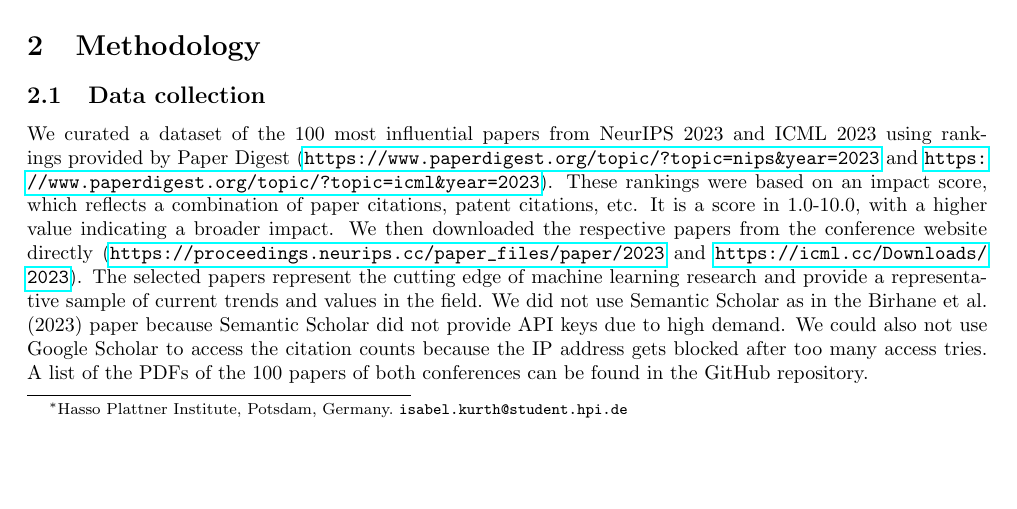
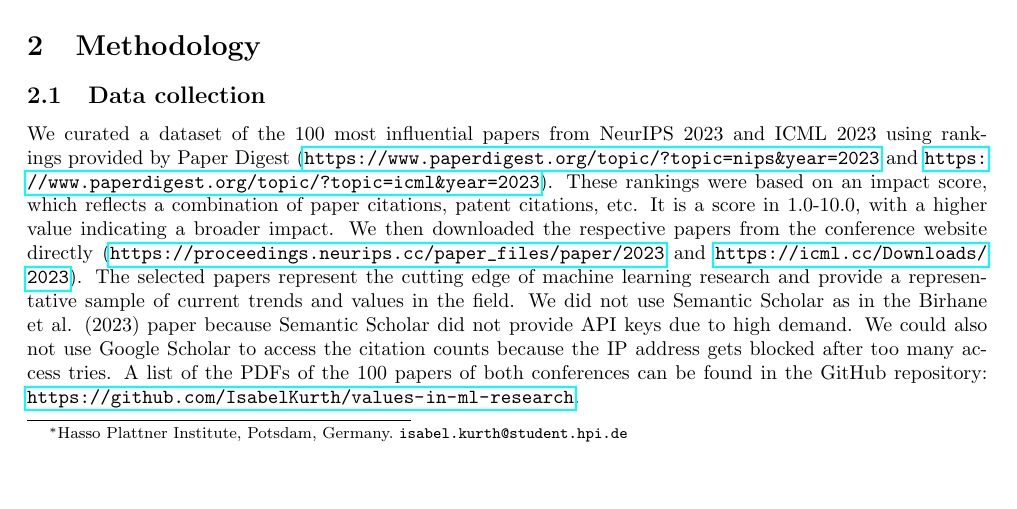
Before and after one commit to IsabelKurth/values-in-ml-research, a LaTeX paper (latex/paper.tex): part of page 1 of 10, cut so that both start at the same text. Compiled offline with pdfLaTeX.

Commit message:
repository url

```diff
--- a/latex/paper.tex
+++ b/latex/paper.tex
@@ -53,7 +53,7 @@ The selected papers represent the cutting edge of machine
 learning research and provide a representative sample of current trends and values in the field. We did not use Semantic Scholar as in the Birhane et
 al. (2023) paper because Semantic Scholar did not provide API keys due to high demand. We could also not use Google Scholar to access the citation
 counts because the IP address gets blocked after too many access tries. A list of the PDFs of the 100 papers of both conferences can be found in the
-GitHub repository.
+GitHub repository: \url{https://github.com/IsabelKurth/values-in-ml-research}.
 
 \subsection{Keyword based analysis}
 To analyze the values encoded in these papers, we adopted the 74 keywords used by Birhane et al. (2023) in their study of influential ML papers. In their paper
```
Also changed, not shown: latex/paper.pdf, 3 other files.
